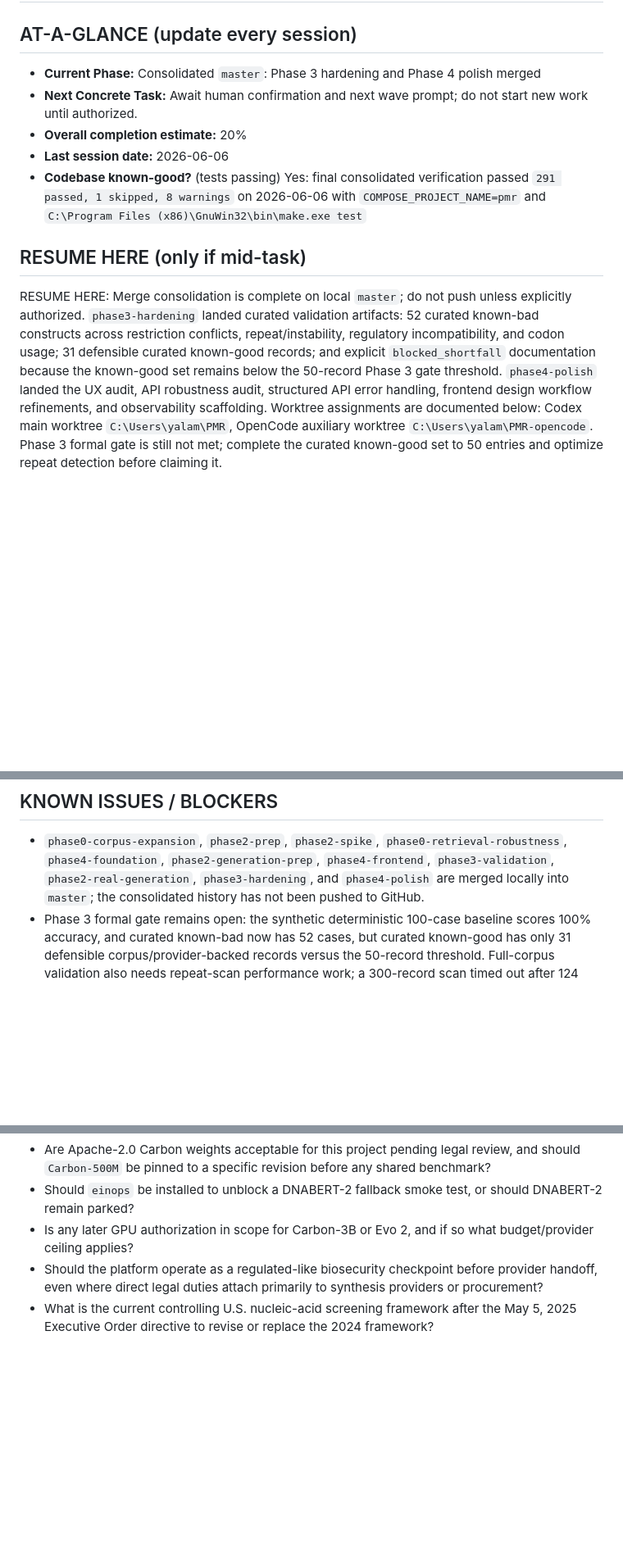
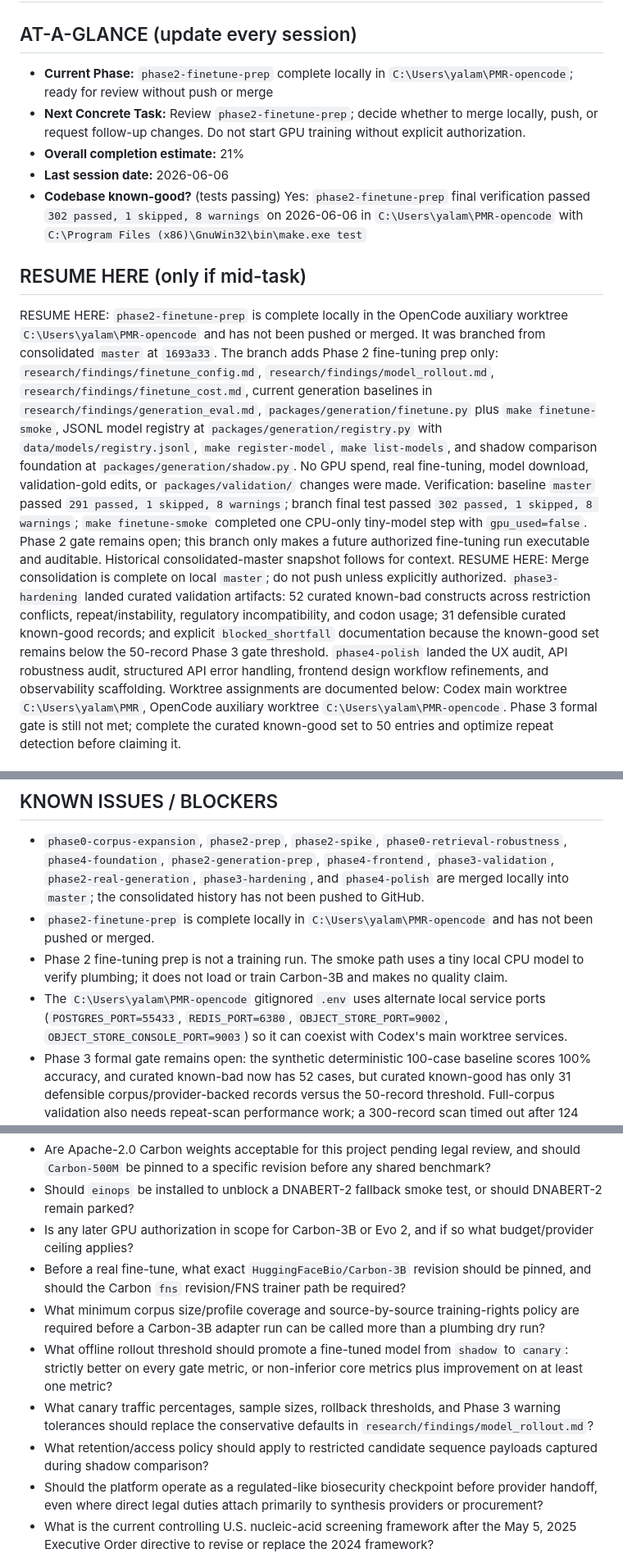
Before and after one commit to markandeyay/PlasmidAI, a Markdown page: PROGRESS.md, 3 parts joined by grey strips. Shown at 82% size. Rendered like a GitHub page; blank space fills up the shorter version.

Commit message:
Record fine-tuning prep handoff

```diff
--- a/PROGRESS.md
+++ b/PROGRESS.md
@@ -1,13 +1,15 @@
 # PROGRESS â€” Build State (mutable)
 
 ## AT-A-GLANCE (update every session)
-- **Current Phase:** Consolidated `master`: Phase 3 hardening and Phase 4 polish merged
-- **Next Concrete Task:** Await human confirmation and next wave prompt; do not start new work until authorized.
-- **Overall completion estimate:** 20%
+- **Current Phase:** `phase2-finetune-prep` complete locally in `C:\Users\yalam\PMR-opencode`; ready for review without push or merge
+- **Next Concrete Task:** Review `phase2-finetune-prep`; decide whether to merge locally, push, or request follow-up changes. Do not start GPU training without explicit authorization.
+- **Overall completion estimate:** 21%
 - **Last session date:** 2026-06-06
-- **Codebase known-good?** (tests passing) Yes: final consolidated verification passed `291 passed, 1 skipped, 8 warnings` on 2026-06-06 with `COMPOSE_PROJECT_NAME=pmr` and `C:\Program Files (x86)\GnuWin32\bin\make.exe test`
+- **Codebase known-good?** (tests passing) Yes: `phase2-finetune-prep` final verification passed `302 passed, 1 skipped, 8 warnings` on 2026-06-06 in `C:\Users\yalam\PMR-opencode` with `C:\Program Files (x86)\GnuWin32\bin\make.exe test`
 
 ## RESUME HERE (only if mid-task)
+RESUME HERE: `phase2-finetune-prep` is complete locally in the OpenCode auxiliary worktree `C:\Users\yalam\PMR-opencode` and has not been pushed or merged. It was branched from consolidated `master` at `1693a33`. The branch adds Phase 2 fine-tuning prep only: `research/findings/finetune_config.md`, `research/findings/model_rollout.md`, `research/findings/finetune_cost.md`, current generation baselines in `research/findings/generation_eval.md`, `packages/generation/finetune.py` plus `make finetune-smoke`, JSONL model registry at `packages/generation/registry.py` with `data/models/registry.jsonl`, `make register-model`, `make list-models`, and shadow comparison foundation at `packages/generation/shadow.py`. No GPU spend, real fine-tuning, model download, validation-gold edits, or `packages/validation/` changes were made. Verification: baseline `master` passed `291 passed, 1 skipped, 8 warnings`; branch final test passed `302 passed, 1 skipped, 8 warnings`; `make finetune-smoke` completed one CPU-only tiny-model step with `gpu_used=false`. Phase 2 gate remains open; this branch only makes a future authorized fine-tuning run executable and auditable.
+Historical consolidated-master snapshot follows for context.
 RESUME HERE: Merge consolidation is complete on local `master`; do not push unless explicitly authorized. `phase3-hardening` landed curated validation artifacts: 52 curated known-bad constructs across restriction conflicts, repeat/instability, regulatory incompatibility, and codon usage; 31 defensible curated known-good records; and explicit `blocked_shortfall` documentation because the known-good set remains below the 50-record Phase 3 gate threshold. `phase4-polish` landed the UX audit, API robustness audit, structured API error handling, frontend design workflow refinements, and observability scaffolding. Worktree assignments are documented below: Codex main worktree `C:\Users\yalam\PMR`, OpenCode auxiliary worktree `C:\Users\yalam\PMR-opencode`. Phase 3 formal gate is still not met; complete the curated known-good set to 50 entries and optimize repeat detection before claiming it.
 
 ## WORKTREE ASSIGNMENTS
@@ -17,6 +19,9 @@ RESUME HERE: Merge consolidation is complete on local `master`; do not push unle
 
 ## KNOWN ISSUES / BLOCKERS
 - `phase0-corpus-expansion`, `phase2-prep`, `phase2-spike`, `phase0-retrieval-robustness`, `phase4-foundation`, `phase2-generation-prep`, `phase4-frontend`, `phase3-validation`, `phase2-real-generation`, `phase3-hardening`, and `phase4-polish` are merged locally into `master`; the consolidated history has not been pushed to GitHub.
+- `phase2-finetune-prep` is complete locally in `C:\Users\yalam\PMR-opencode` and has not been pushed or merged.
+- Phase 2 fine-tuning prep is not a training run. The smoke path uses a tiny local CPU model to verify plumbing; it does not load or train Carbon-3B and makes no quality claim.
+- The `C:\Users\yalam\PMR-opencode` gitignored `.env` uses alternate local service ports (`POSTGRES_PORT=55433`, `REDIS_PORT=6380`, `OBJECT_STORE_PORT=9002`, `OBJECT_STORE_CONSOLE_PORT=9003`) so it can coexist with Codex's main worktree services.
 - Phase 3 formal gate remains open: the synthetic deterministic 100-case baseline scores 100% accuracy, and curated known-bad now has 52 cases, but curated known-good has only 31 defensible corpus/provider-backed records versus the 50-record threshold. Full-corpus validation also needs repeat-scan performance work; a 300-record scan timed out after 124 seconds.
 - Carbon-500M CPU generation is a real-model plumbing spike only. It is not fine-tuned, not GPU-benchmarked, not biologically validated, and not Phase 2 gate-eligible.
 - DNABERT-2 fallback smoke is blocked by missing `einops`; no dependency was installed without approval.
@@ -55,6 +60,11 @@ RESUME HERE: Merge consolidation is complete on local `master`; do not push unle
 - Are Apache-2.0 Carbon weights acceptable for this project pending legal review, and should `Carbon-500M` be pinned to a specific revision before any shared benchmark?
 - Should `einops` be installed to unblock a DNABERT-2 fallback smoke test, or should DNABERT-2 remain parked?
 - Is any later GPU authorization in scope for Carbon-3B or Evo 2, and if so what budget/provider ceiling applies?
+- Before a real fine-tune, what exact `HuggingFaceBio/Carbon-3B` revision should be pinned, and should the Carbon `fns` revision/FNS trainer path be required?
+- What minimum corpus size/profile coverage and source-by-source training-rights policy are required before a Carbon-3B adapter run can be called more than a plumbing dry run?
+- What offline rollout threshold should promote a fine-tuned model from `shadow` to `canary`: strictly better on every gate metric, or non-inferior core metrics plus improvement on at least one metric?
+- What canary traffic percentages, sample sizes, rollback thresholds, and Phase 3 warning tolerances should replace the conservative defaults in `research/findings/model_rollout.md`?
+- What retention/access policy should apply to restricted candidate sequence payloads captured during shadow comparison?
 - Should the platform operate as a regulated-like biosecurity checkpoint before provider handoff, even where direct legal duties attach primarily to synthesis providers or procurement?
 - What is the current controlling U.S. nucleic-acid screening framework after the May 5, 2025 Executive Order directive to revise or replace the 2024 framework?
 - For circular plasmids, where should canonical base 1 be placed in generated designs: source record origin, ORI start, MCS/cloning site, or synthesis-provider convention?
```
Also changed, not shown: other parts of PROGRESS.md (+2 -0 lines).
